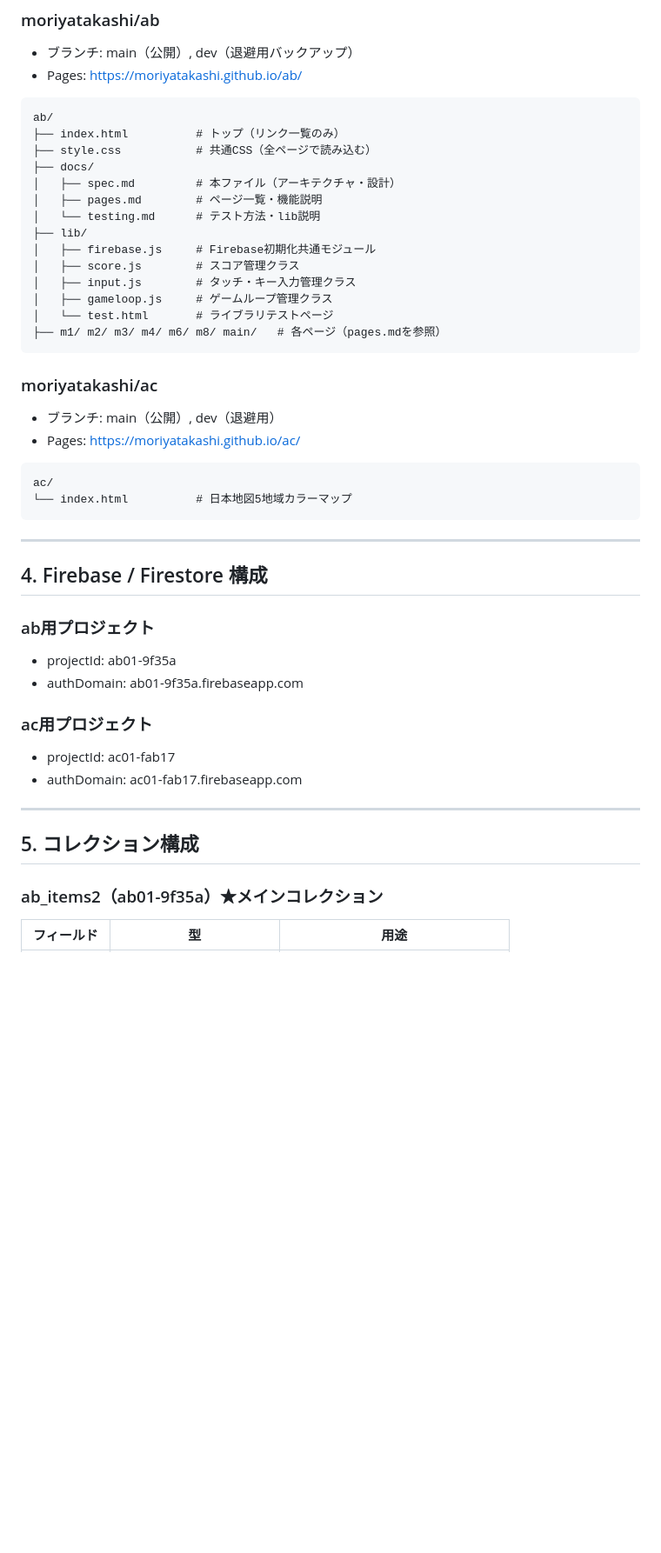
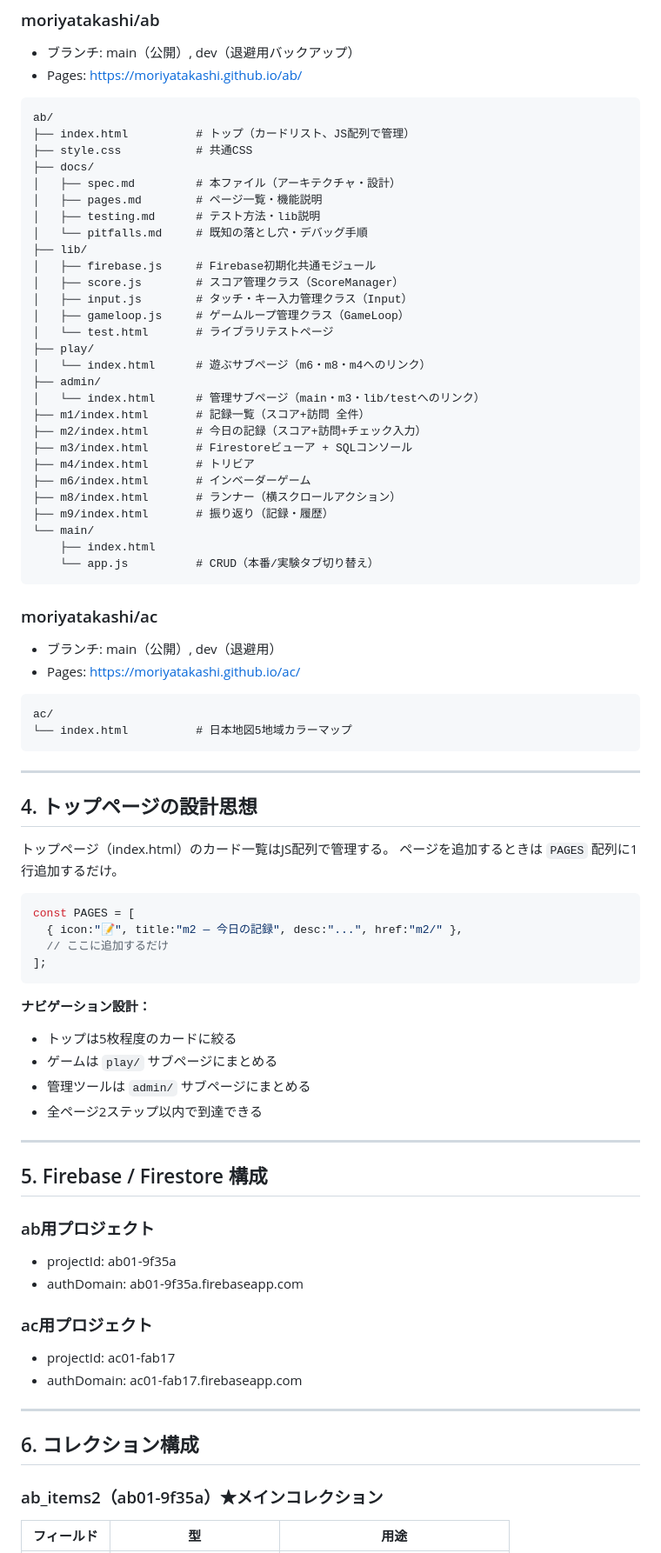
Before and after one commit to moriyatakashi/ab, a Markdown page: docs/spec.md, the part around one of its changes. Shown at 87% size. GitHub-like rendering; blank space fills up the shorter version.

````diff
--- a/docs/spec.md
+++ b/docs/spec.md
@@ -31,19 +31,33 @@
 
 ```
 ab/
-├── index.html          # トップ（リンク一覧のみ）
-├── style.css           # 共通CSS（全ページで読み込む）
+├── index.html          # トップ（カードリスト、JS配列で管理）
+├── style.css           # 共通CSS
 ├── docs/
 │   ├── spec.md         # 本ファイル（アーキテクチャ・設計）
 │   ├── pages.md        # ページ一覧・機能説明
-│   └── testing.md      # テスト方法・lib説明
+│   ├── testing.md      # テスト方法・lib説明
+│   └── pitfalls.md     # 既知の落とし穴・デバッグ手順
 ├── lib/
 │   ├── firebase.js     # Firebase初期化共通モジュール
-│   ├── score.js        # スコア管理クラス
-│   ├── input.js        # タッチ・キー入力管理クラス
-│   ├── gameloop.js     # ゲームループ管理クラス
+│   ├── score.js        # スコア管理クラス（ScoreManager）
+│   ├── input.js        # タッチ・キー入力管理クラス（Input）
+│   ├── gameloop.js     # ゲームループ管理クラス（GameLoop）
 │   └── test.html       # ライブラリテストページ
-├── m1/ m2/ m3/ m4/ m6/ m8/ main/   # 各ページ（pages.mdを参照）
+├── play/
+│   └── index.html      # 遊ぶサブページ（m6・m8・m4へのリンク）
+├── admin/
+│   └── index.html      # 管理サブページ（main・m3・lib/testへのリンク）
+├── m1/index.html       # 記録一覧（スコア+訪問 全件）
+├── m2/index.html       # 今日の記録（スコア+訪問+チェック入力）
+├── m3/index.html       # Firestoreビューア + SQLコンソール
+├── m4/index.html       # トリビア
+├── m6/index.html       # インベーダーゲーム
+├── m8/index.html       # ランナー（横スクロールアクション）
+├── m9/index.html       # 振り返り（記録・履歴）
+└── main/
+    ├── index.html
+    └── app.js          # CRUD（本番/実験タブ切り替え）
 ```
 
 ### moriyatakashi/ac
@@ -57,7 +71,27 @@ ac/
 
 ---
 
-## 4. Firebase / Firestore 構成
+## 4. トップページの設計思想
+
+トップページ（index.html）のカード一覧はJS配列で管理する。
+ページを追加するときは `PAGES` 配列に1行追加するだけ。
+
+```javascript
+const PAGES = [
+  { icon:"📝", title:"m2 — 今日の記録", desc:"...", href:"m2/" },
+  // ここに追加するだけ
+];
+```
+
+**ナビゲーション設計：**
+- トップは5枚程度のカードに絞る
+- ゲームは `play/` サブページにまとめる
+- 管理ツールは `admin/` サブページにまとめる
+- 全ページ2ステップ以内で到達できる
+
+---
+
+## 5. Firebase / Firestore 構成
 
 ### ab用プロジェクト
 - projectId: ab01-9f35a
@@ -69,7 +103,7 @@ ac/
 
 ---
 
-## 5. コレクション構成
+## 6. コレクション構成
 
 ### ab_items2（ab01-9f35a）★メインコレクション
 | フィールド | 型 | 用途 |
````
Also changed, not shown: other parts of docs/spec.md (+38 -30 lines).
